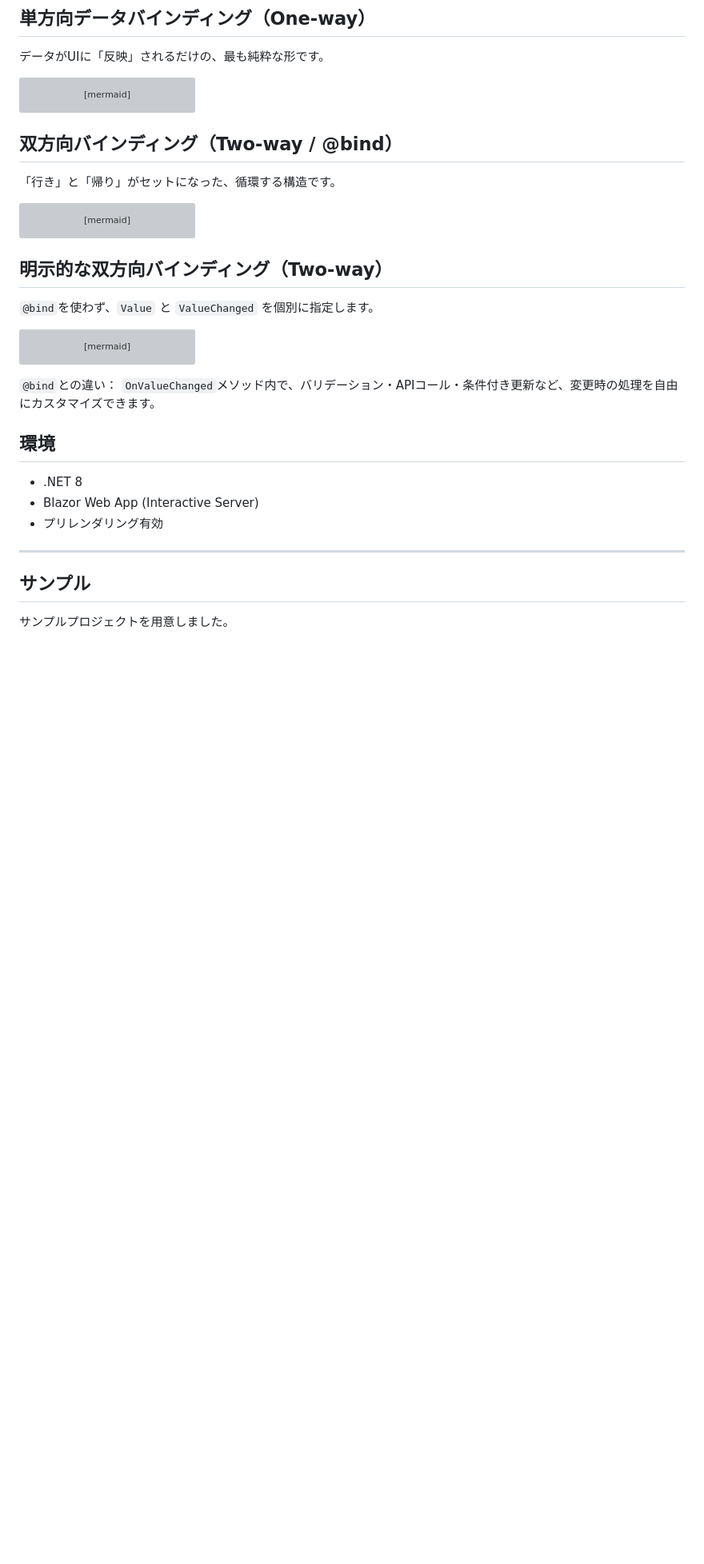
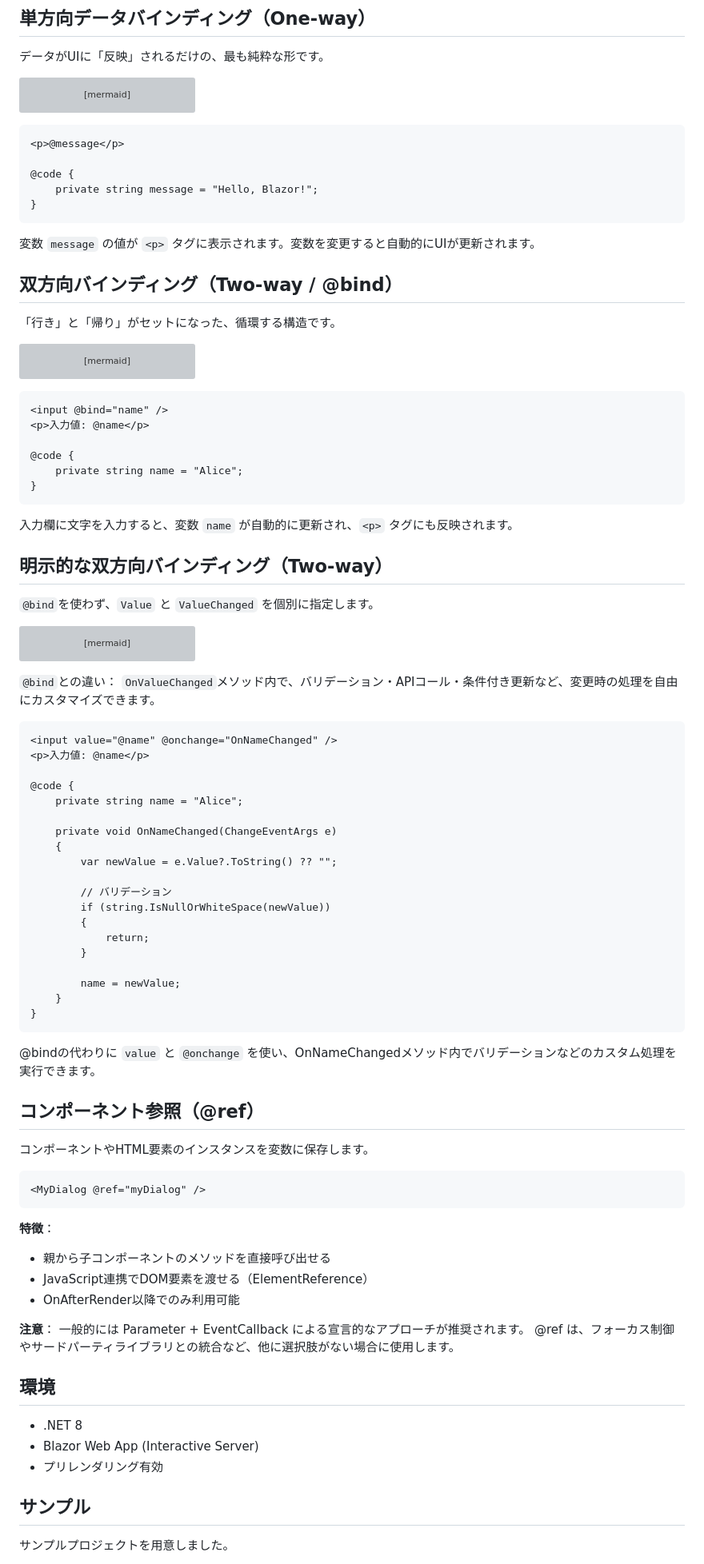
Before and after one commit to pixcelo/zenn-content, a Markdown page: articles/blazor-databinding.md, the part around one of its changes. Shown at 80% size. Drawn GitHub-style; blank space fills up the shorter version; grey boxes are pictures that could not be loaded.

Commit message:
docs: 明示的な双方向バインディングとコンポーネント参照のセクションを追加
- 明示的な双方向バインディング（value + @onchange）のコード例を追加
- コンポーネント参照（@ref）のセクションを追加
- 各セクションに図表と簡潔な説明を記載

🤖 Generated with [Claude Code](https://claude.com/claude-code)

Co-Authored-By: Claude <noreply@anthropic.com>

````diff
--- a/articles/blazor-databinding.md
+++ b/articles/blazor-databinding.md
@@ -46,6 +46,16 @@ graph LR
     A -- Rendering --> B
 ```
 
+```razor
+<p>@message</p>
+
+@code {
+    private string message = "Hello, Blazor!";
+}
+```
+
+変数 `message` の値が `<p>` タグに表示されます。変数を変更すると自動的にUIが更新されます。
+
 ## 双方向バインディング（Two-way / @bind）
 
 「行き」と「帰り」がセットになった、循環する構造です。
@@ -62,6 +72,17 @@ graph TD
 
     style C fill:#eee,stroke:#333,stroke-dasharray:5 5
 ```
+
+```razor
+<input @bind="name" />
+<p>入力値: @name</p>
+
+@code {
+    private string name = "Alice";
+}
+```
+
+入力欄に文字を入力すると、変数 `name` が自動的に更新され、`<p>` タグにも反映されます。
 
 ## 明示的な双方向バインディング（Two-way）
 
@@ -83,13 +104,53 @@ graph TD
 `@bind`との違い：
 `OnValueChanged`メソッド内で、バリデーション・APIコール・条件付き更新など、変更時の処理を自由にカスタマイズできます。
 
+```razor
+<input value="@name" @onchange="OnNameChanged" />
+<p>入力値: @name</p>
+
+@code {
+    private string name = "Alice";
+
+    private void OnNameChanged(ChangeEventArgs e)
+    {
+        var newValue = e.Value?.ToString() ?? "";
+
+        // バリデーション
+        if (string.IsNullOrWhiteSpace(newValue))
+        {
+            return;
+        }
+
+        name = newValue;
+    }
+}
+```
+
+@bindの代わりに `value` と `@onchange` を使い、OnNameChangedメソッド内でバリデーションなどのカスタム処理を実行できます。
+
+## コンポーネント参照（@ref）
+
+コンポーネントやHTML要素のインスタンスを変数に保存します。
+
+```razor
+<MyDialog @ref="myDialog" />
+```
+
+**特徴**：
+- 親から子コンポーネントのメソッドを直接呼び出せる
+- JavaScript連携でDOM要素を渡せる（ElementReference）
+- OnAfterRender以降でのみ利用可能
+
+**注意**：
+一般的には Parameter + EventCallback による宣言的なアプローチが推奨されます。
+@ref は、フォーカス制御やサードパーティライブラリとの統合など、他に選択肢がない場合に使用します。
+
 ## 環境
 
 - .NET 8
 - Blazor Web App (Interactive Server)
 - プリレンダリング有効
 
----
 
 ## サンプル
 
````
Also changed, not shown: other parts of articles/blazor-databinding.md (+6 -0 lines).
